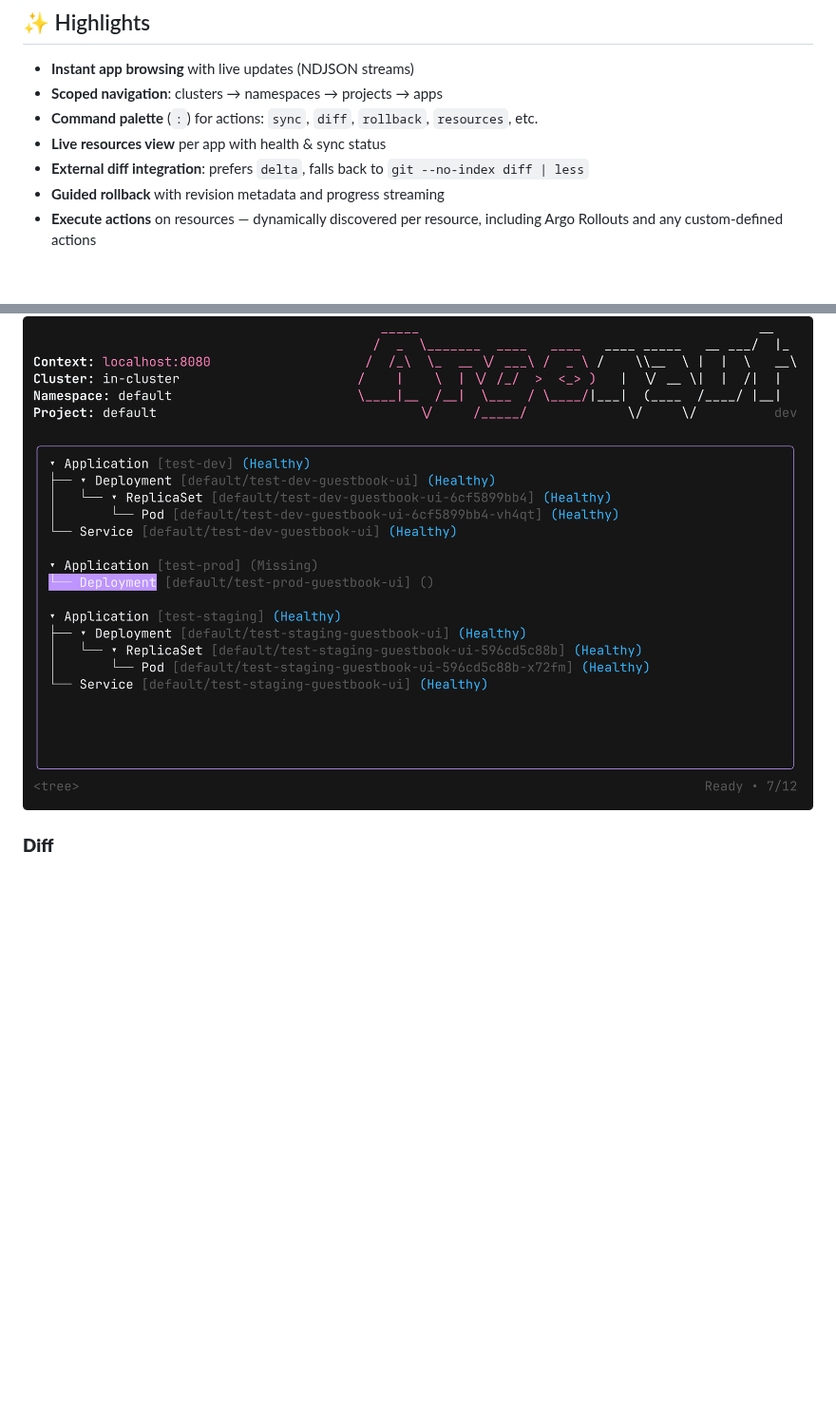
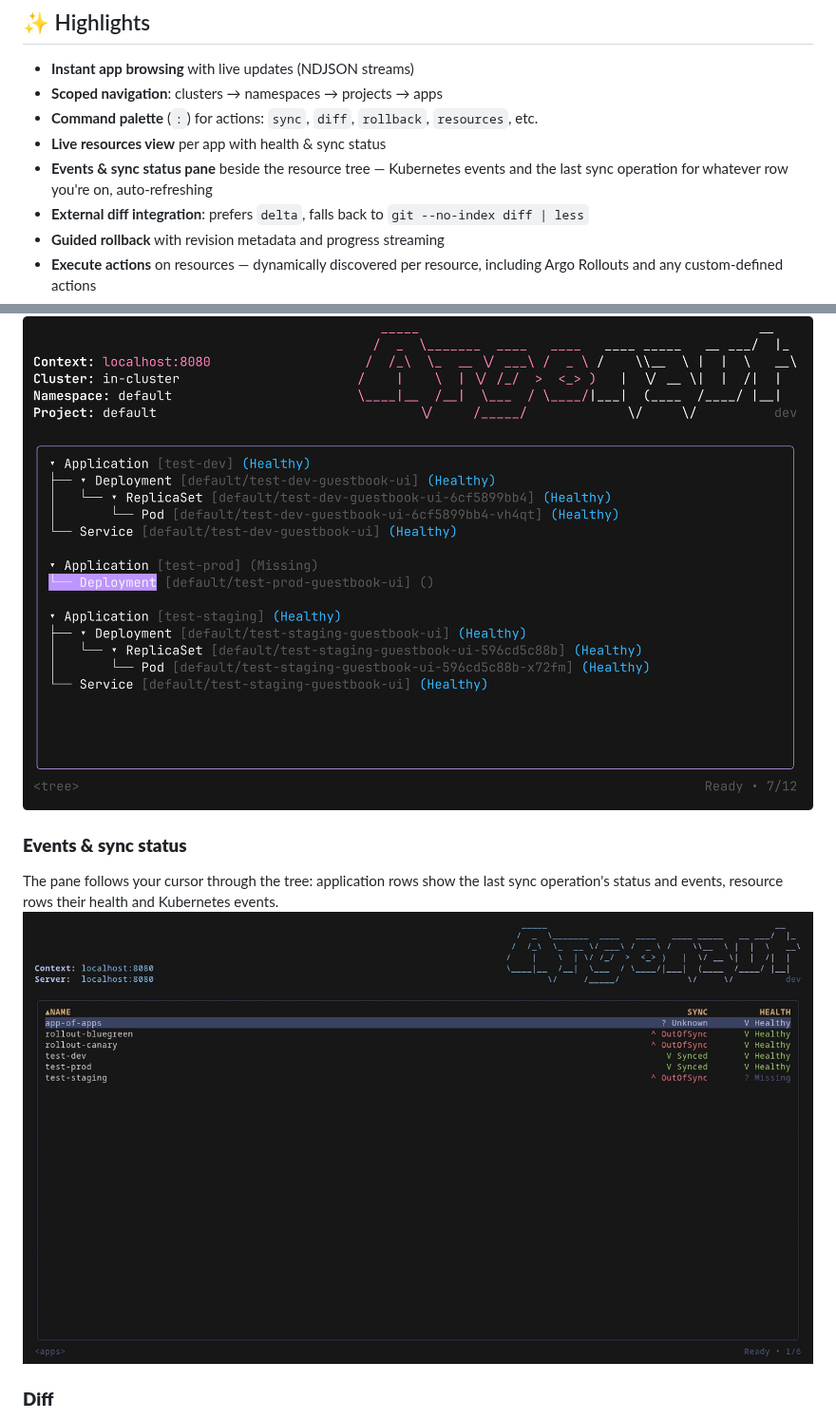
Before and after one commit to darksworm/argonaut, a Markdown page: README.md, 2 parts joined by grey strips. Shown at 95% size. Rendered like a GitHub page; pictures changed too: assets/argonaut_events.gif (added); blank space fills up the shorter version.

Commit message:
docs: events pane in README highlights + vhs demo gif; ctrl+e/y in help

```diff
--- a/README.md
+++ b/README.md
@@ -172,6 +172,7 @@ argonaut
 - **Scoped navigation**: clusters → namespaces → projects → apps
 - **Command palette** (`:`) for actions: `sync`, `diff`, `rollback`, `resources`, etc.
 - **Live resources view** per app with health & sync status
+- **Events & sync status pane** beside the resource tree — Kubernetes events and the last sync operation for whatever row you're on, auto-refreshing
 - **External diff integration**: prefers `delta`, falls back to `git --no-index diff | less`
 - **Guided rollback** with revision metadata and progress streaming
 - **Execute actions** on resources — dynamically discovered per resource, including Argo Rollouts and any custom-defined actions
@@ -189,6 +190,10 @@ argonaut
 
 ### **Live Resources**
 <img src="assets/argonaut_resources.png" alt="Resources view"/>
+
+### **Events & sync status**
+The pane follows your cursor through the tree: application rows show the last sync operation's status and events, resource rows their health and Kubernetes events.
+<img src="assets/argonaut_events.gif" alt="Events and sync status pane following the tree selection"/>
 
 ### **Diff**
 <img src="assets/argonaut_diff.png" alt="External diff"/>
```
Also changed, not shown: 2 other files.
